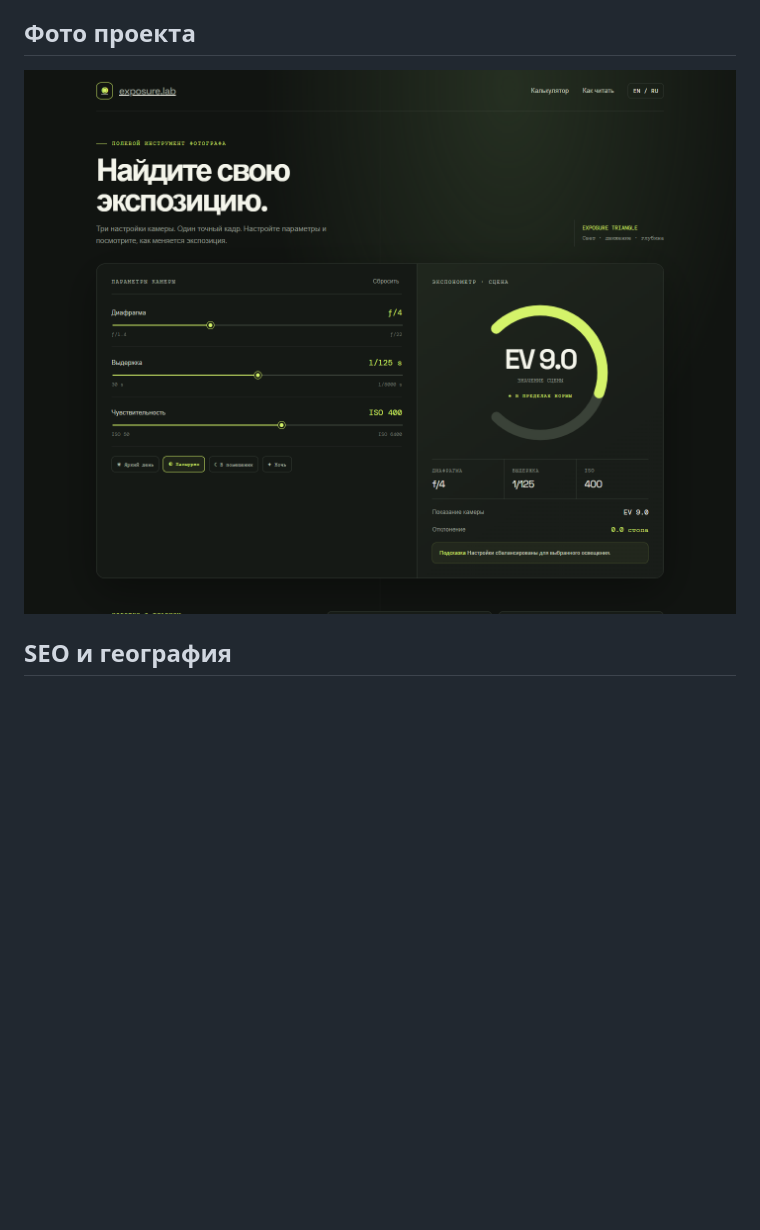
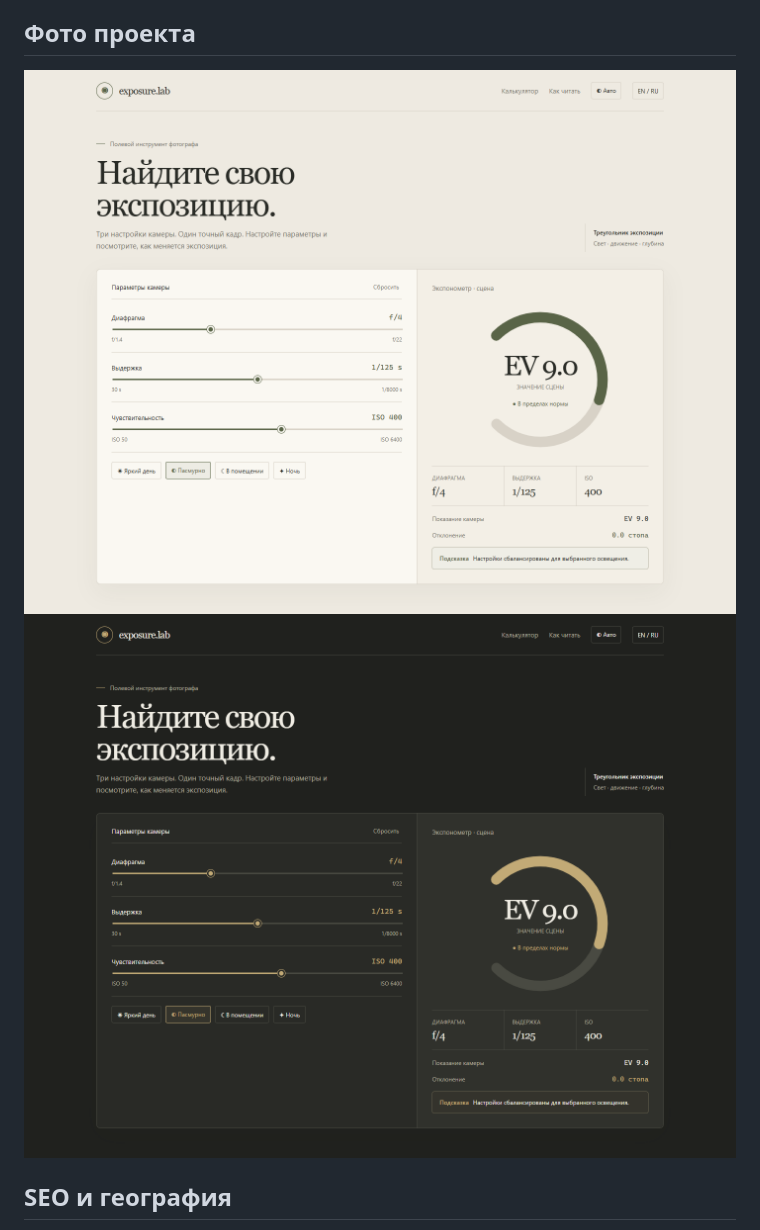
Before and after one commit to TheLastie/Exposure-Lab, a Markdown page: README.md, the part around one of its changes. Drawn GitHub-style; pictures changed too: screenshots/exposure-lab-dark.png (added), screenshots/exposure-lab-light.png (added); blank space fills up the shorter version.

```diff
--- a/README.md
+++ b/README.md
@@ -46,7 +49,8 @@ MIT
 
 ## Фото проекта
 
-![Exposure Lab в браузере](screenshots/exposure-lab.png)
+![Exposure Lab в светлой теме](screenshots/exposure-lab-light.png)
+![Exposure Lab в тёмной теме](screenshots/exposure-lab-dark.png)
 
 ## SEO и география
 
```
Also changed, not shown: other parts of README.md (+4 -1 lines), 1 other file.
